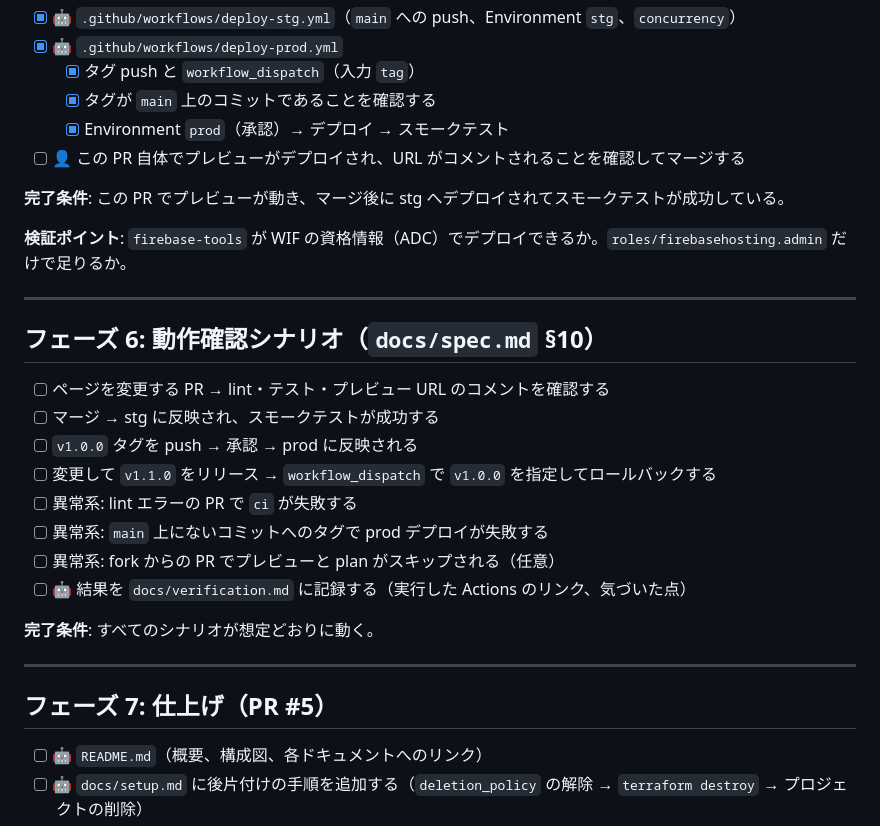
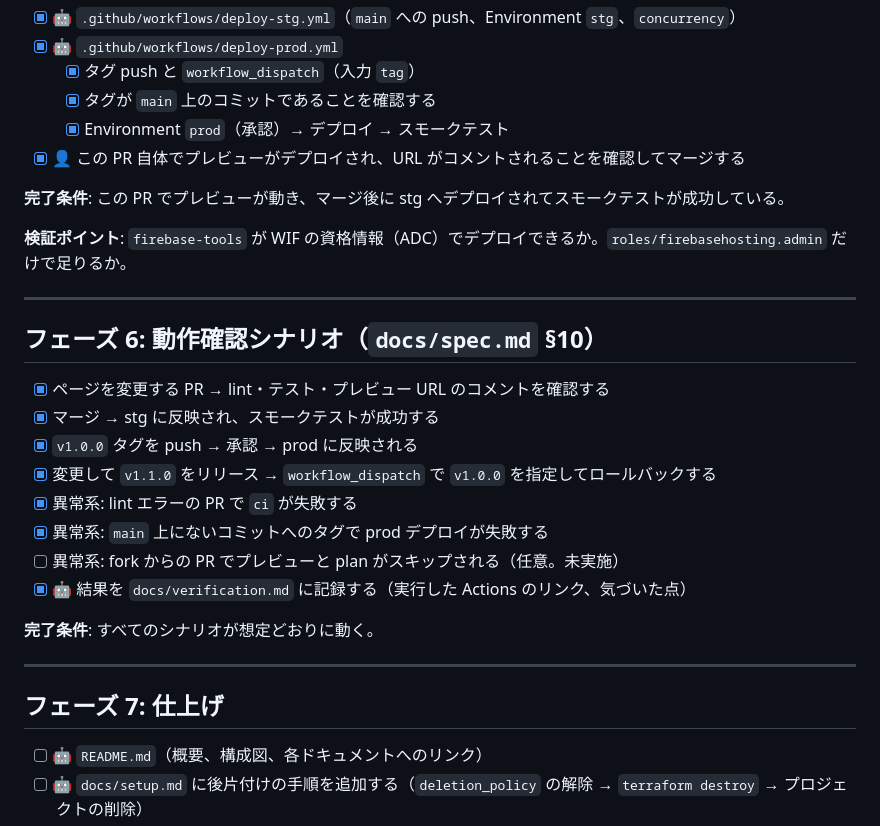
Before and after one commit to tsatolol/firebase_hosting_cicd_lab, a Markdown page: TODO.md, the part around one of its changes. Rendered like a GitHub page.

Commit message:
docs: record phase 6 verification results (#6)
Claude-Session: https://claude.ai/code/session_014KHn7DD66ieq1BFTNd3T5s

Co-authored-by: Claude <noreply@anthropic.com>

```diff
--- a/TODO.md
+++ b/TODO.md
@@ -137,7 +137,7 @@
   - [x] タグ push と `workflow_dispatch`（入力 `tag`）
   - [x] タグが `main` 上のコミットであることを確認する
   - [x] Environment `prod`（承認）→ デプロイ → スモークテスト
-- [ ] 👤 この PR 自体でプレビューがデプロイされ、URL がコメントされることを確認してマージする
+- [x] 👤 この PR 自体でプレビューがデプロイされ、URL がコメントされることを確認してマージする
 
 **完了条件**: この PR でプレビューが動き、マージ後に stg へデプロイされてスモークテストが成功している。
 
@@ -147,20 +147,20 @@
 
 ## フェーズ 6: 動作確認シナリオ（`docs/spec.md` §10）
 
-- [ ] ページを変更する PR → lint・テスト・プレビュー URL のコメントを確認する
-- [ ] マージ → stg に反映され、スモークテストが成功する
-- [ ] `v1.0.0` タグを push → 承認 → prod に反映される
-- [ ] 変更して `v1.1.0` をリリース → `workflow_dispatch` で `v1.0.0` を指定してロールバックする
-- [ ] 異常系: lint エラーの PR で `ci` が失敗する
-- [ ] 異常系: `main` 上にないコミットへのタグで prod デプロイが失敗する
-- [ ] 異常系: fork からの PR でプレビューと plan がスキップされる（任意）
-- [ ] 🤖 結果を `docs/verification.md` に記録する（実行した Actions のリンク、気づいた点）
+- [x] ページを変更する PR → lint・テスト・プレビュー URL のコメントを確認する
+- [x] マージ → stg に反映され、スモークテストが成功する
+- [x] `v1.0.0` タグを push → 承認 → prod に反映される
+- [x] 変更して `v1.1.0` をリリース → `workflow_dispatch` で `v1.0.0` を指定してロールバックする
+- [x] 異常系: lint エラーの PR で `ci` が失敗する
+- [x] 異常系: `main` 上にないコミットへのタグで prod デプロイが失敗する
+- [ ] 異常系: fork からの PR でプレビューと plan がスキップされる（任意。未実施）
+- [x] 🤖 結果を `docs/verification.md` に記録する（実行した Actions のリンク、気づいた点）
 
 **完了条件**: すべてのシナリオが想定どおりに動く。
 
 ---
 
-## フェーズ 7: 仕上げ（PR #5）
+## フェーズ 7: 仕上げ
 
 - [ ] 🤖 `README.md`（概要、構成図、各ドキュメントへのリンク）
 - [ ] 🤖 `docs/setup.md` に後片付けの手順を追加する（`deletion_policy` の解除 → `terraform destroy` → プロジェクトの削除）
```
Also changed, not shown: other parts of TODO.md (+1 -1 lines), docs/verification.md (added, +80 -0 lines).
